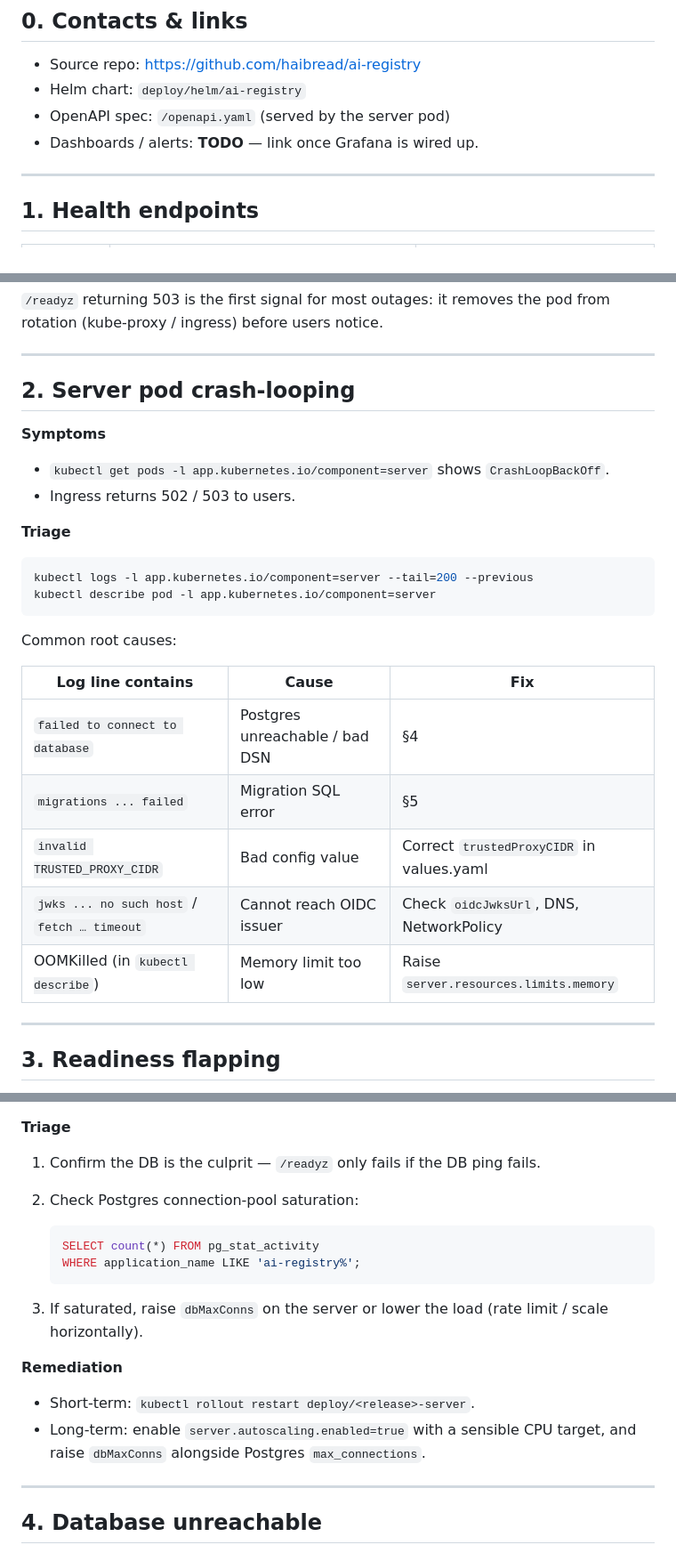
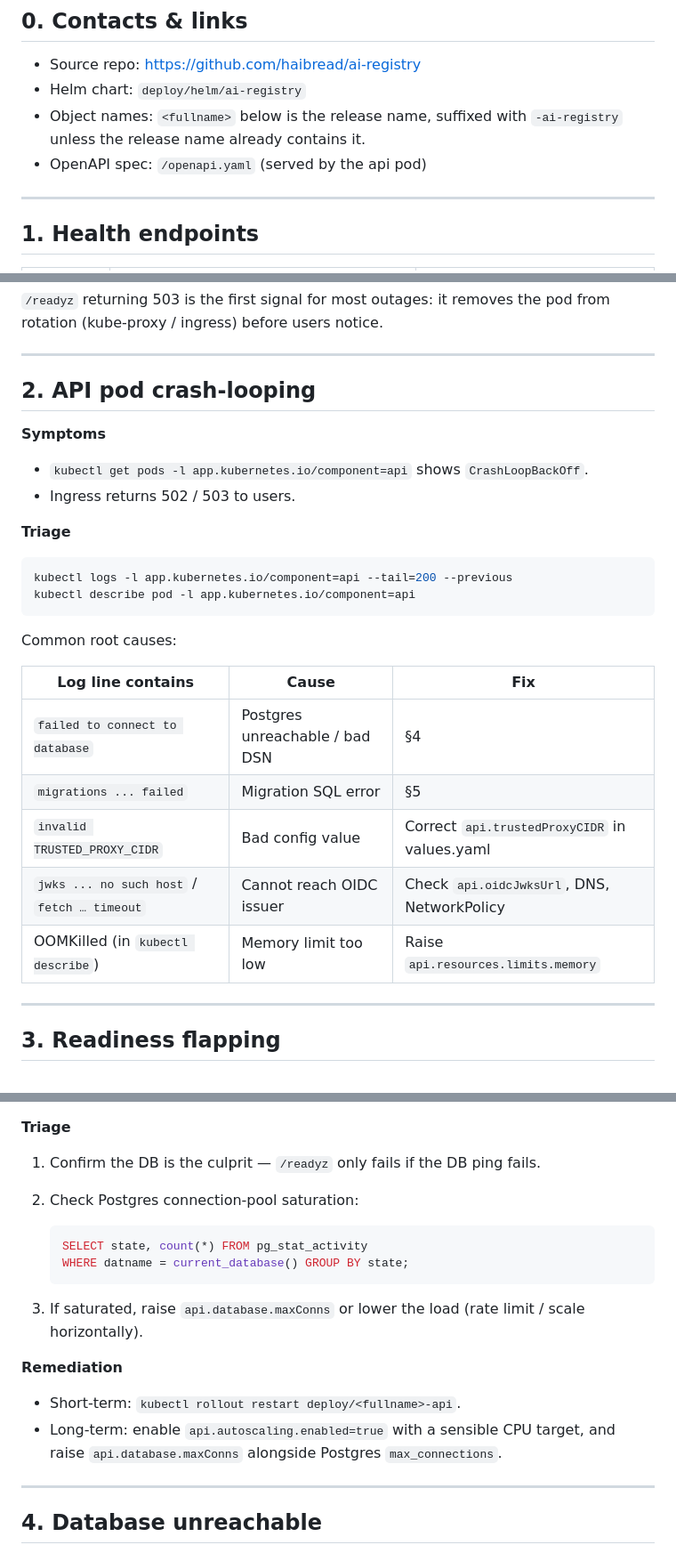
Before and after one commit to Haibread/ai-registry, a Markdown page: docs/runbook.md, 3 parts joined by grey strips. Shown at 89% size. Drawn GitHub-style.

````diff
--- a/docs/runbook.md
+++ b/docs/runbook.md
@@ -10,8 +10,9 @@ production topology — a runbook that lies is worse than no runbook.
 
 - Source repo: <https://github.com/haibread/ai-registry>
 - Helm chart: `deploy/helm/ai-registry`
-- OpenAPI spec: `/openapi.yaml` (served by the server pod)
-- Dashboards / alerts: **TODO** — link once Grafana is wired up.
+- Object names: `<fullname>` below is the release name, suffixed with
+  `-ai-registry` unless the release name already contains it.
+- OpenAPI spec: `/openapi.yaml` (served by the api pod)
 
 ---
 
@@ -28,19 +29,19 @@ from rotation (kube-proxy / ingress) before users notice.
 
 ---
 
-## 2. Server pod crash-looping
+## 2. API pod crash-looping
 
 **Symptoms**
 
-- `kubectl get pods -l app.kubernetes.io/component=server` shows
+- `kubectl get pods -l app.kubernetes.io/component=api` shows
   `CrashLoopBackOff`.
 - Ingress returns 502 / 503 to users.
 
 **Triage**
 
 ```sh
-kubectl logs -l app.kubernetes.io/component=server --tail=200 --previous
-kubectl describe pod -l app.kubernetes.io/component=server
+kubectl logs -l app.kubernetes.io/component=api --tail=200 --previous
+kubectl describe pod -l app.kubernetes.io/component=api
 ```
 
 Common root causes:
@@ -49,9 +50,9 @@ Common root causes:
 |---------------------------------------------|-------------------------------------|-----|
 | `failed to connect to database`             | Postgres unreachable / bad DSN      | §4  |
 | `migrations ... failed`                     | Migration SQL error                 | §5  |
-| `invalid TRUSTED_PROXY_CIDR`                | Bad config value                    | Correct `trustedProxyCIDR` in values.yaml |
-| `jwks ... no such host` / `fetch … timeout` | Cannot reach OIDC issuer            | Check `oidcJwksUrl`, DNS, NetworkPolicy |
-| OOMKilled (in `kubectl describe`)           | Memory limit too low                | Raise `server.resources.limits.memory` |
+| `invalid TRUSTED_PROXY_CIDR`                | Bad config value                    | Correct `api.trustedProxyCIDR` in values.yaml |
+| `jwks ... no such host` / `fetch … timeout` | Cannot reach OIDC issuer            | Check `api.oidcJwksUrl`, DNS, NetworkPolicy |
+| OOMKilled (in `kubectl describe`)           | Memory limit too low                | Raise `api.resources.limits.memory` |
 
 ---
 
@@ -68,18 +69,18 @@ Common root causes:
 2. Check Postgres connection-pool saturation:
 
    ```sql
-   SELECT count(*) FROM pg_stat_activity
-   WHERE application_name LIKE 'ai-registry%';
+   SELECT state, count(*) FROM pg_stat_activity
+   WHERE datname = current_database() GROUP BY state;
    ```
 
-3. If saturated, raise `dbMaxConns` on the server or lower the load (rate limit /
+3. If saturated, raise `api.database.maxConns` or lower the load (rate limit /
    scale horizontally).
 
 **Remediation**
 
-- Short-term: `kubectl rollout restart deploy/<release>-server`.
-- Long-term: enable `server.autoscaling.enabled=true` with a sensible CPU target,
-  and raise `dbMaxConns` alongside Postgres `max_connections`.
+- Short-term: `kubectl rollout restart deploy/<fullname>-api`.
+- Long-term: enable `api.autoscaling.enabled=true` with a sensible CPU target,
+  and raise `api.database.maxConns` alongside Postgres `max_connections`.
 
 ---
 
````
Also changed, not shown: other parts of docs/runbook.md (+26 -24 lines).
